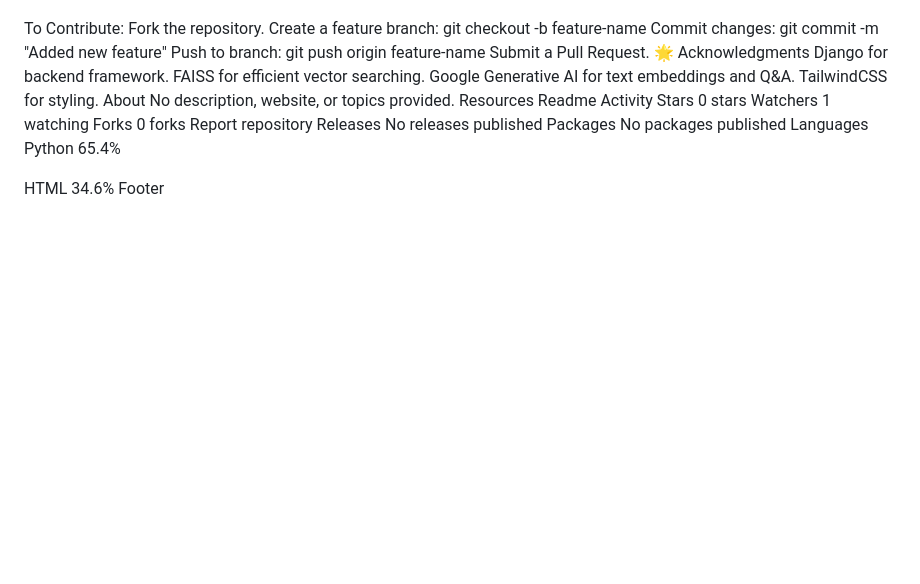
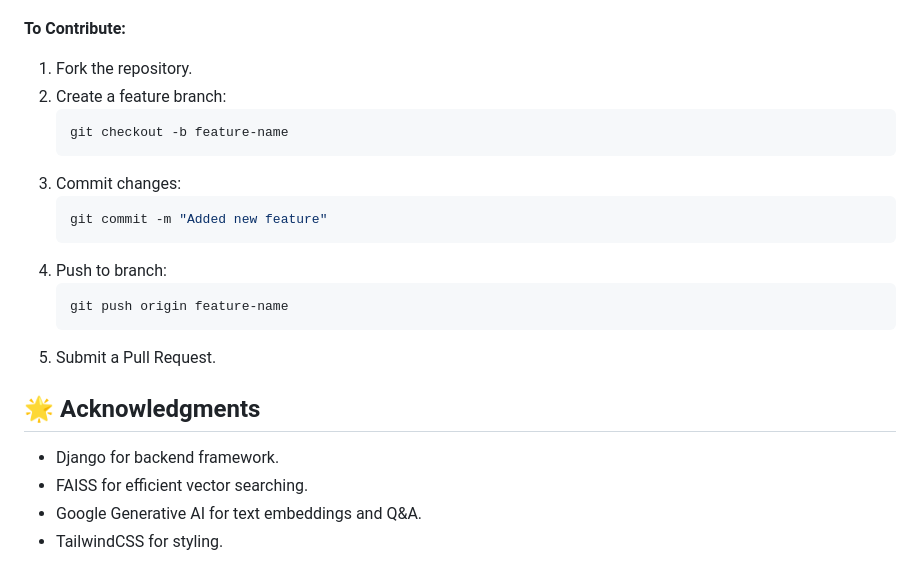
Before and after one commit to Parthkk90/Valentius_DocuCruncher, a Markdown page: README.md, the part around the change printed below. Drawn GitHub-style; blank space fills up the shorter version.

Commit message:
Update README for Privacy.ai project details

````diff
--- a/README.md
+++ b/README.md
@@ -76,36 +182,23 @@ Run pip install -r requirements.txt to install dependencies.
 Contributions are welcome! Feel free to fork this repo and submit pull requests.
 
-To Contribute:
-Fork the repository.
-Create a feature branch: git checkout -b feature-name
-Commit changes: git commit -m "Added new feature"
-Push to branch: git push origin feature-name
-Submit a Pull Request.
-🌟 Acknowledgments
-Django for backend framework.
-FAISS for efficient vector searching.
-Google Generative AI for text embeddings and Q&A.
-TailwindCSS for styling.
-About
-No description, website, or topics provided.
-Resources
- Readme
- Activity
-Stars
- 0 stars
-Watchers
- 1 watching
-Forks
- 0 forks
-Report repository
-Releases
-No releases published
-Packages
-No packages published
-Languages
-Python
-65.4%
+**To Contribute:**
+1. Fork the repository.
+2. Create a feature branch:
+	```sh
+	git checkout -b feature-name
+	```
+3. Commit changes:
+	```sh
+	git commit -m "Added new feature"
+	```
+4. Push to branch:
+	```sh
+	git push origin feature-name
+	```
+5. Submit a Pull Request.
 
-HTML
-34.6%
-Footer
+## 🌟 Acknowledgments
+- Django for backend framework.
+- FAISS for efficient vector searching.
+- Google Generative AI for text embeddings and Q&A.
+- TailwindCSS for styling.
````
Also changed, not shown: other parts of README.md (+163 -57 lines).
